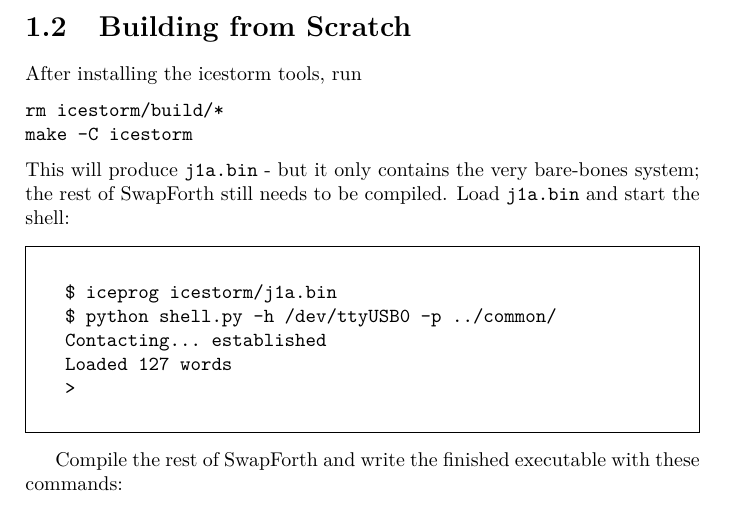
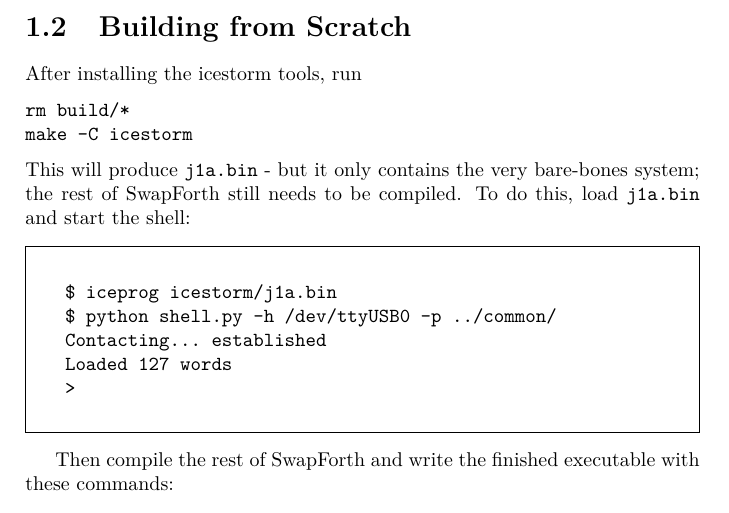
Before and after one commit to jamesbowman/swapforth, a LaTeX book (j1a/doc/j1a-reference.tex): part of page 8 of 20, cut so that both start at the same text. The pictures show the PDF file j1a/doc/j1a-reference.pdf that the author committed with the source.

Commit message:
Clean rebuild instructions

```diff
--- a/j1a/doc/j1a-reference.tex
+++ b/j1a/doc/j1a-reference.tex
@@ -365,14 +365,14 @@
 After installing the icestorm tools, run
 
 \begin{Verbatim}
-rm icestorm/build/*
+rm build/*
 make -C icestorm
 \end{Verbatim}
 
 \noindent
 This will produce \mach{j1a.bin} - but it only contains the very bare-bones system;
 the rest of SwapForth still needs to be compiled.
-Load \mach{j1a.bin} and start the shell:
+To do this, load \mach{j1a.bin} and start the shell:
 
 \begin{framed}
 \begin{Verbatim}
@@ -384,7 +384,7 @@
 \end{Verbatim}
 \end{framed}
 
-Compile the rest of SwapForth and write the finished executable with these commands:
+Then compile the rest of SwapForth and write the finished executable with these commands:
 
 \begin{framed}
 \begin{Verbatim}
```
Also changed, not shown: j1a/doc/j1a-reference.pdf.
